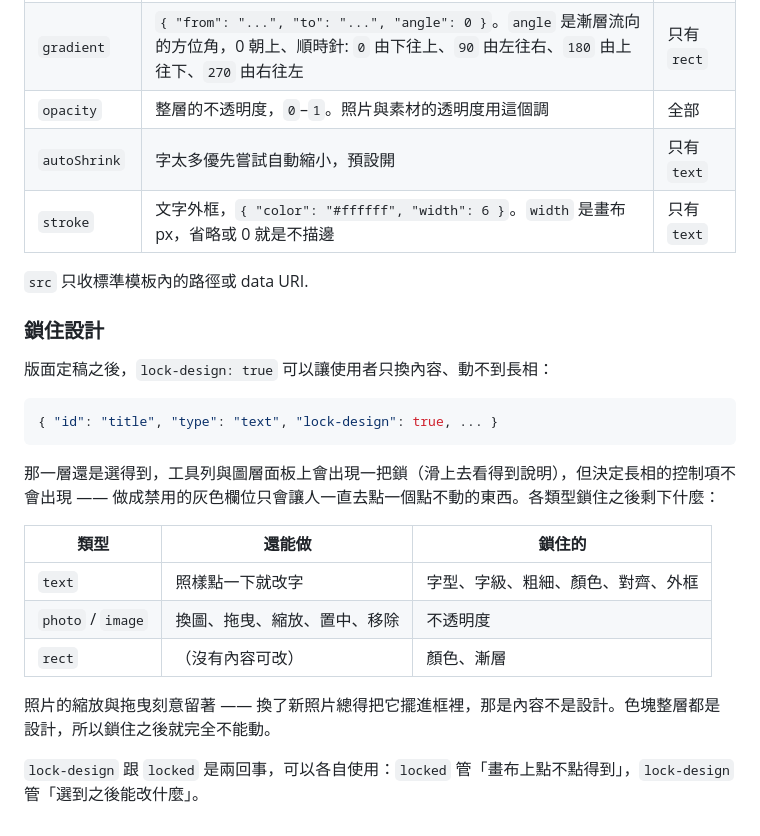
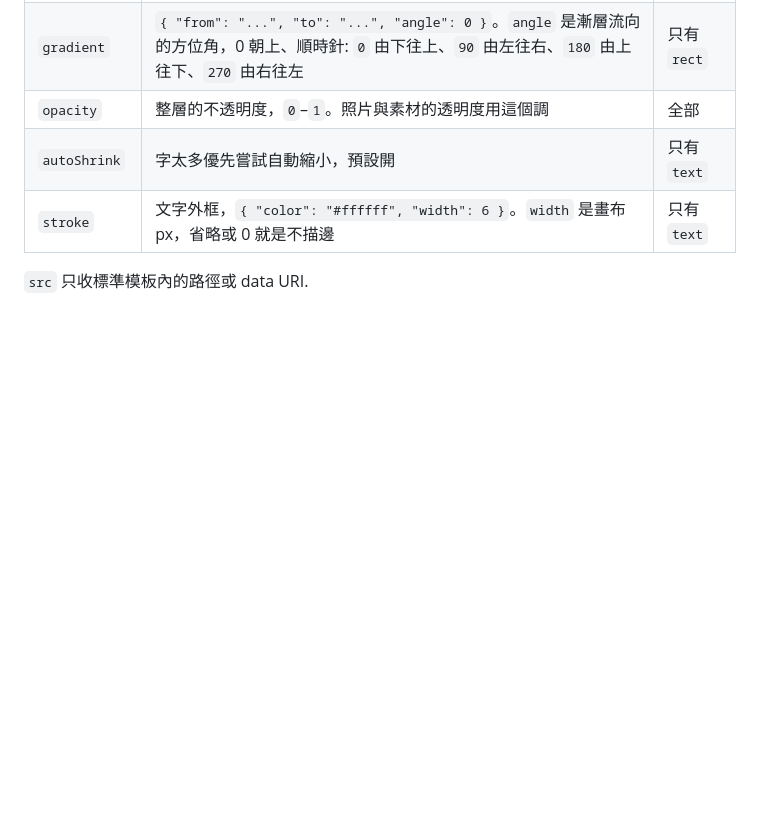
Before and after one commit to alanwu-9582/OnlineTools, a Markdown page: content/tools/ig-template.md, the part around the change. Rendered like a GitHub page; blank space fills up the shorter version.

Commit message:
refactor: remove design lock feature documentation from IG template

````diff
--- a/content/tools/ig-template.md
+++ b/content/tools/ig-template.md
@@ -111,23 +111,3 @@ IG 常用的三種: 方形 `1080 × 1080`、直式 `1080 × 1350`（4:5，貼文
 | `stroke` | 文字外框，`{ "color": "#ffffff", "width": 6 }`。`width` 是畫布 px，省略或 0 就是不描邊 | 只有 `text` |
 
 `src` 只收標準模板內的路徑或 data URI.
-
-### 鎖住設計
-
-版面定稿之後，`lock-design: true` 可以讓使用者只換內容、動不到長相：
-
-```json
-{ "id": "title", "type": "text", "lock-design": true, ... }
-```
-
-那一層還是選得到，工具列與圖層面板上會出現一把鎖（滑上去看得到說明），但決定長相的控制項不會出現 —— 做成禁用的灰色欄位只會讓人一直去點一個點不動的東西。各類型鎖住之後剩下什麼：
-
-| 類型 | 還能做 | 鎖住的 |
-| --- | --- | --- |
-| `text` | 照樣點一下就改字 | 字型、字級、粗細、顏色、對齊、外框 |
-| `photo` / `image` | 換圖、拖曳、縮放、置中、移除 | 不透明度 |
-| `rect` | （沒有內容可改） | 顏色、漸層 |
-
-照片的縮放與拖曳刻意留著 —— 換了新照片總得把它擺進框裡，那是內容不是設計。色塊整層都是設計，所以鎖住之後就完全不能動。
-
-`lock-design` 跟 `locked` 是兩回事，可以各自使用：`locked` 管「畫布上點不點得到」，`lock-design` 管「選到之後能改什麼」。
````
